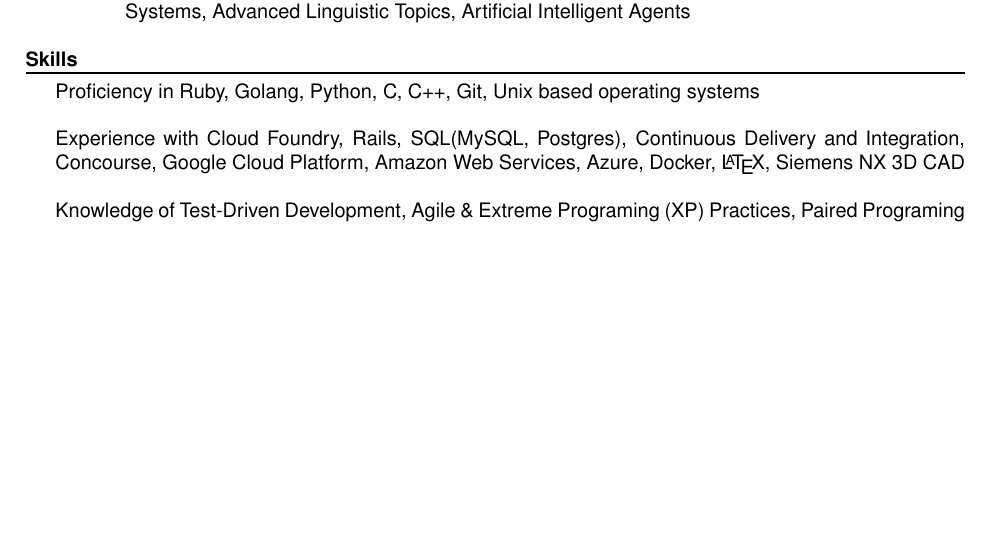
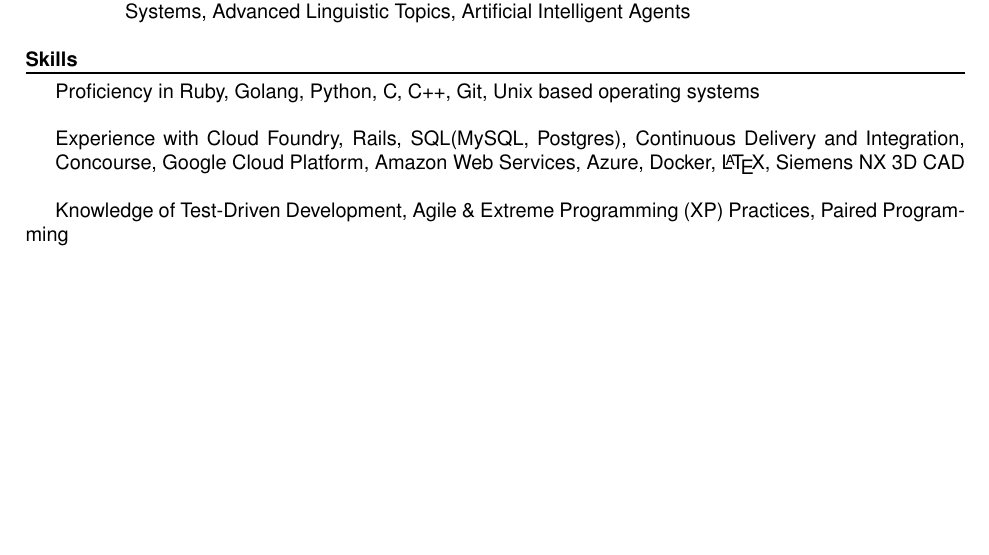
Before and after one commit to ForestEckhardt/Resume, a LaTeX CV (resume.tex): part of the page, cut so that both start at the same text. Compiled offline with pdfLaTeX.

Commit message:
Fixed typo

```diff
--- a/resume.tex
+++ b/resume.tex
@@ -102,7 +102,7 @@
 
 		\setlength{\leftskip}{0pt}
 
-		Knowledge of Test-Driven Development, Agile \& Extreme Programing (XP) Practices, Paired Programing\\
+		Knowledge of Test-Driven Development, Agile \& Extreme Programming (XP) Practices, Paired Programming\\
 
 	}
 \end{document}
```
Also changed, not shown: resume.pdf.
